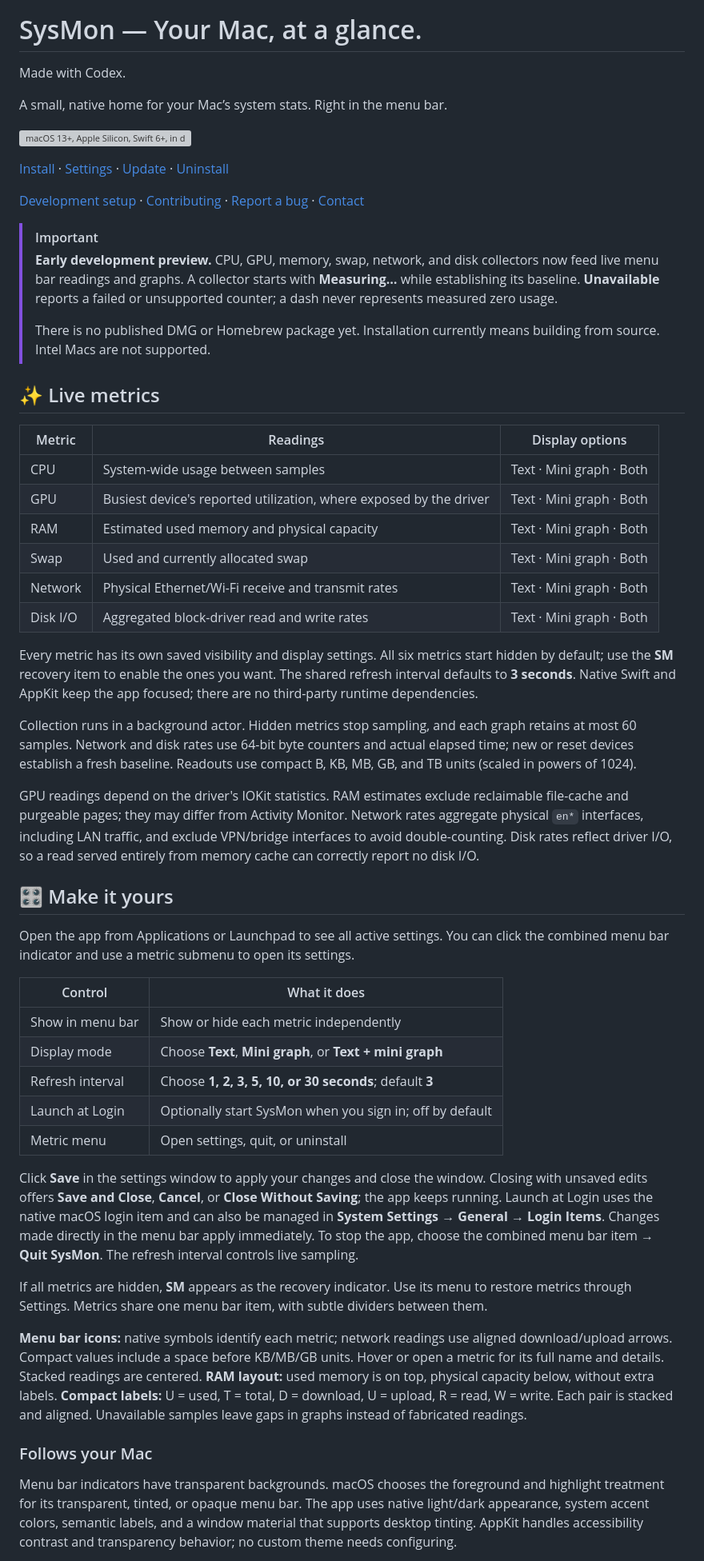
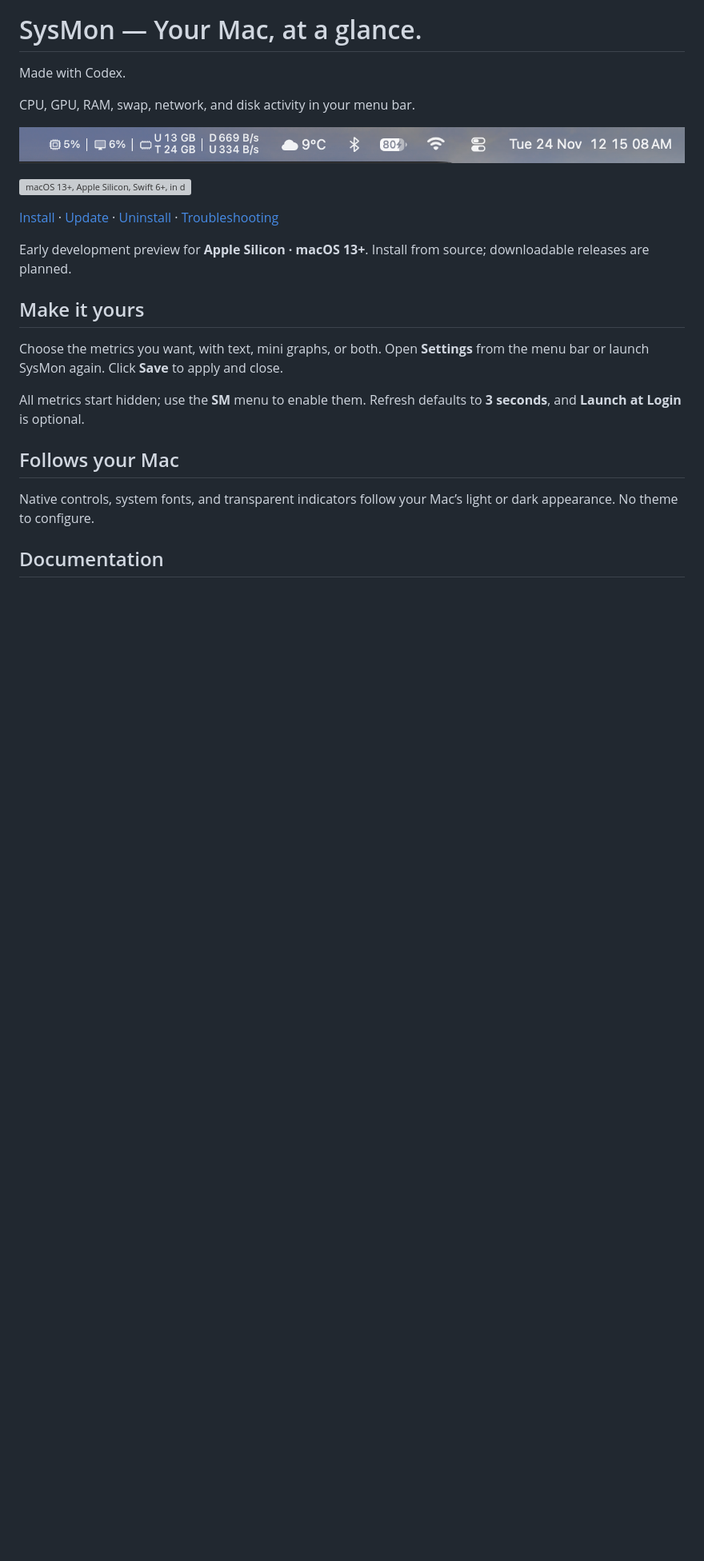
Before and after one commit to purkayasta/mac-sysmonitor, a Markdown page: README.md, the part around one of its changes. Shown at 80% size. Drawn GitHub-style; pictures changed too: Resources/readme-menubar.png (added); blank space fills up the shorter version; grey boxes are pictures that could not be loaded.

Commit message:
Simplify README and add screenshot and troubleshooting guide

```diff
--- a/README.md
+++ b/README.md
@@ -4,86 +4,29 @@
 
 Made with Codex.
 
-A small, native home for your Mac’s system stats. Right in the menu bar.
+CPU, GPU, RAM, swap, network, and disk activity in your menu bar.
+
+![SysMon showing CPU, GPU, memory, and network readings in the macOS menu bar](Resources/readme-menubar.png)
 
 ![macOS 13+, Apple Silicon, Swift 6+, in development](Resources/readme-badges.svg)
 
-[Install](INSTALL.md#install-from-source) · [Settings](#-make-it-yours) · [Update](INSTALL.md#update) · [Uninstall](INSTALL.md#uninstall)
+[Install](INSTALL.md#install-from-source) · [Update](INSTALL.md#update) · [Uninstall](INSTALL.md#uninstall) · [Troubleshooting](TROUBLESHOOTING.md)
 
-[Development setup](CONTRIBUTING.md#set-up-the-development-environment) · [Contributing](CONTRIBUTING.md#submit-a-change) · [Report a bug](CONTRIBUTING.md#report-a-bug) · [Contact](CONTACT.md)
+Early development preview for **Apple Silicon · macOS 13+**. Install from source;
+downloadable releases are planned.
 
-> [!IMPORTANT]
-> **Early development preview.** CPU, GPU, memory, swap, network, and disk collectors
-> now feed live menu bar readings and graphs. A collector starts with **Measuring…**
-> while establishing its baseline. **Unavailable** reports a failed or unsupported
-> counter; a dash never represents measured zero usage.
->
-> There is no published DMG or Homebrew package yet. Installation currently means
-> building from source. Intel Macs are not supported.
+## Make it yours
 
-## ✨ Live metrics
+Choose the metrics you want, with text, mini graphs, or both. Open **Settings**
+from the menu bar or launch SysMon again. Click **Save** to apply and close.
 
-| Metric | Readings | Display options |
-| --- | --- | --- |
-| CPU | System-wide usage between samples | Text · Mini graph · Both |
-| GPU | Busiest device's reported utilization, where exposed by the driver | Text · Mini graph · Both |
-| RAM | Estimated used memory and physical capacity | Text · Mini graph · Both |
-| Swap | Used and currently allocated swap | Text · Mini graph · Both |
-| Network | Physical Ethernet/Wi-Fi receive and transmit rates | Text · Mini graph · Both |
-| Disk I/O | Aggregated block-driver read and write rates | Text · Mini graph · Both |
+All metrics start hidden; use the **SM** menu to enable them. Refresh defaults
+to **3 seconds**, and **Launch at Login** is optional.
 
-Every metric has its own saved visibility and display settings. All six metrics
-start hidden by default; use the **SM** recovery item to enable the ones you want.
-The shared refresh interval defaults to **3 seconds**. Native Swift and AppKit keep the app focused;
-there are no third-party runtime dependencies.
+## Follows your Mac
 
-Collection runs in a background actor. Hidden metrics stop sampling, and each
-graph retains at most 60 samples. Network and disk rates use 64-bit byte counters
-and actual elapsed time; new or reset devices establish a fresh baseline.
-Readouts use compact B, KB, MB, GB, and TB units (scaled in powers of 1024).
+Native controls, system fonts, and transparent indicators follow your Mac’s
+light or dark appearance. No theme to configure.
 
-GPU readings depend on the driver's IOKit statistics. RAM estimates exclude
-reclaimable file-cache and purgeable pages; they may differ from Activity Monitor.
-Network rates aggregate physical `en*` interfaces, including LAN traffic, and
-exclude VPN/bridge interfaces to avoid double-counting. Disk rates reflect driver
-I/O, so a read served entirely from memory cache can correctly report no disk I/O.
+## Documentation
 
-## 🎛 Make it yours
-
-Open the app from Applications or Launchpad to see all active settings. You can
-click the combined menu bar indicator and use a metric submenu to open its settings.
-
-| Control | What it does |
-| --- | --- |
-| Show in menu bar | Show or hide each metric independently |
-| Display mode | Choose **Text**, **Mini graph**, or **Text + mini graph** |
-| Refresh interval | Choose **1, 2, 3, 5, 10, or 30 seconds**; default **3** |
-| Launch at Login | Optionally start SysMon when you sign in; off by default |
-| Metric menu | Open settings, quit, or uninstall |
-
-Click **Save** in the settings window to apply your changes and close the window.
-Closing with unsaved edits offers **Save and Close**, **Cancel**, or
-**Close Without Saving**; the app keeps running. Launch at Login uses the native
-macOS login item and can also be managed in **System Settings → General → Login Items**.
-Changes made
-directly in the menu bar apply immediately. To stop the app, choose
-the combined menu bar item → **Quit SysMon**. The refresh interval controls live sampling.
-
-If all metrics are hidden, **SM** appears as the recovery indicator. Use its menu
-to restore metrics through Settings. Metrics share one menu bar item, with subtle dividers between them.
-
-**Menu bar icons:** native symbols identify each metric; network readings use
-aligned download/upload arrows. Compact values include a space before KB/MB/GB units.
-Hover or open a metric for its full name and details. Stacked readings are centered.
-**RAM layout:** used memory is on top, physical capacity below, without extra labels.
-**Compact labels:** U = used, T = total, D = download, U = upload, R = read,
-W = write. Each pair is stacked and aligned. Unavailable samples leave gaps in graphs instead of fabricated readings.
-
-### Follows your Mac
-
-Menu bar indicators have transparent backgrounds. macOS chooses the foreground
-and highlight treatment for its transparent, tinted, or opaque menu bar. The app
-uses native light/dark appearance, system accent colors, semantic labels, and a
-window material that supports desktop tinting. AppKit handles accessibility
-contrast and transparency behavior; no custom theme needs configuring.
-
```
Also changed, not shown: other parts of README.md (+5 -33 lines), INSTALL.md (+6 -15 lines), TROUBLESHOOTING.md (added, +75 -0 lines).
